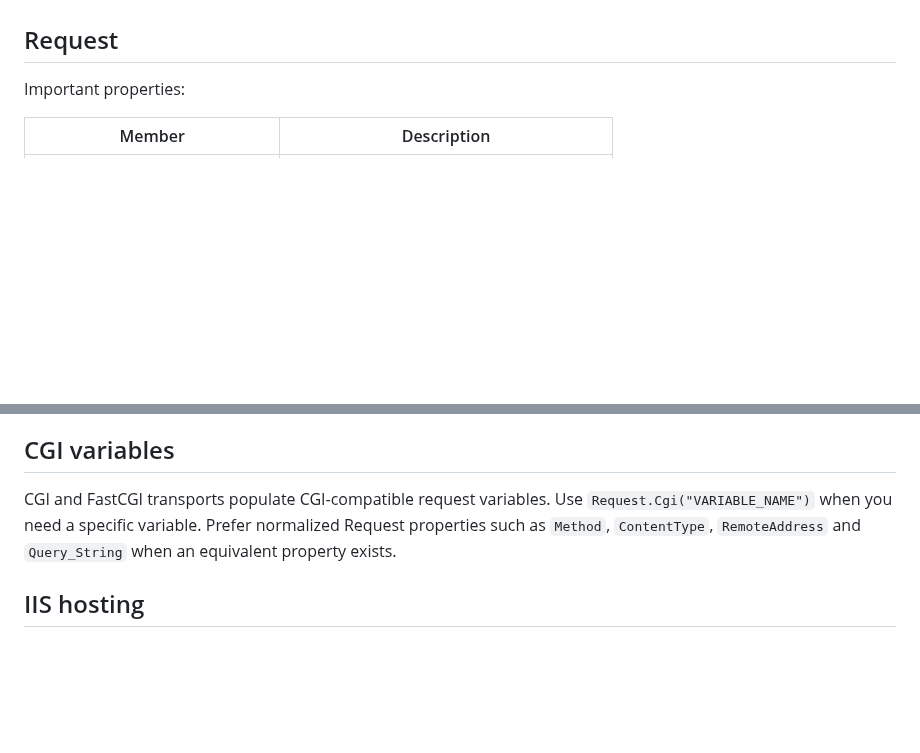
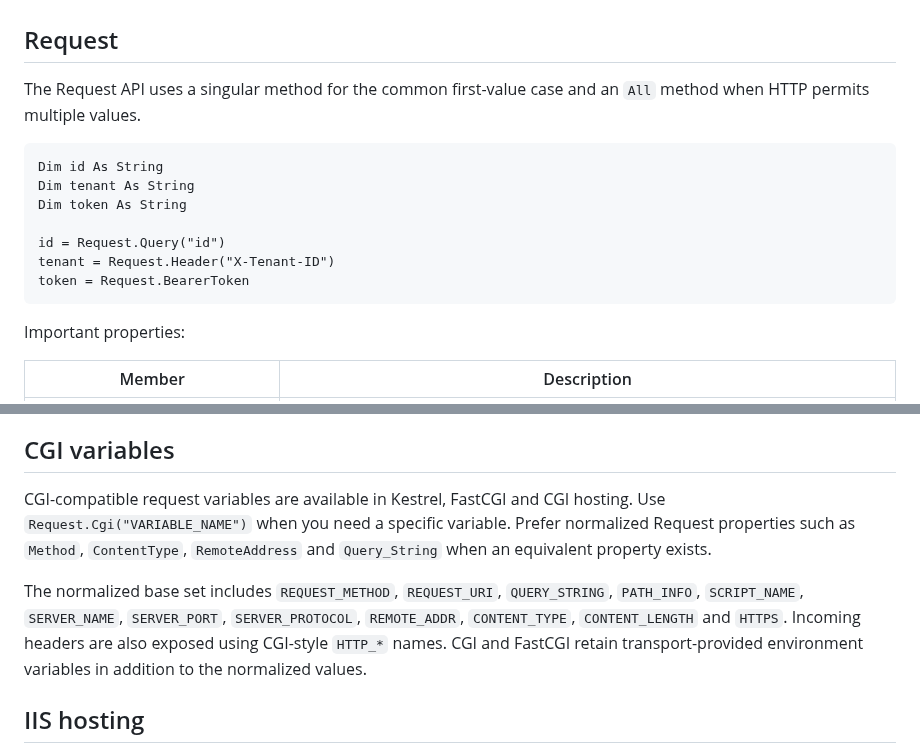
Before and after one commit to xpagedeveloper/XPscript, a Markdown page: docs/web.md, 2 parts joined by grey strips. Drawn GitHub-style; blank space fills up the shorter version.

````diff
--- a/docs/web.md
+++ b/docs/web.md
@@ -181,6 +181,18 @@ Already compiled files are reused while their source/dependency snapshot remains
 
 ## Request
 
+The Request API uses a singular method for the common first-value case and an `All` method when HTTP permits multiple values.
+
+```xpscript
+Dim id As String
+Dim tenant As String
+Dim token As String
+
+id = Request.Query("id")
+tenant = Request.Header("X-Tenant-ID")
+token = Request.BearerToken
+```
+
 Important properties:
 
 | Member | Description |
@@ -260,7 +304,9 @@ The runtime preserves other valid HTTP methods in `Request.Method` so applicatio
 
 ## CGI variables
 
-CGI and FastCGI transports populate CGI-compatible request variables. Use `Request.Cgi("VARIABLE_NAME")` when you need a specific variable. Prefer normalized Request properties such as `Method`, `ContentType`, `RemoteAddress` and `Query_String` when an equivalent property exists.
+CGI-compatible request variables are available in Kestrel, FastCGI and CGI hosting. Use `Request.Cgi("VARIABLE_NAME")` when you need a specific variable. Prefer normalized Request properties such as `Method`, `ContentType`, `RemoteAddress` and `Query_String` when an equivalent property exists.
+
+The normalized base set includes `REQUEST_METHOD`, `REQUEST_URI`, `QUERY_STRING`, `PATH_INFO`, `SCRIPT_NAME`, `SERVER_NAME`, `SERVER_PORT`, `SERVER_PROTOCOL`, `REMOTE_ADDR`, `CONTENT_TYPE`, `CONTENT_LENGTH` and `HTTPS`. Incoming headers are also exposed using CGI-style `HTTP_*` names. CGI and FastCGI retain transport-provided environment variables in addition to the normalized values.
 
 ## IIS hosting
 
````
Also changed, not shown: other parts of docs/web.md (+35 -3 lines).
